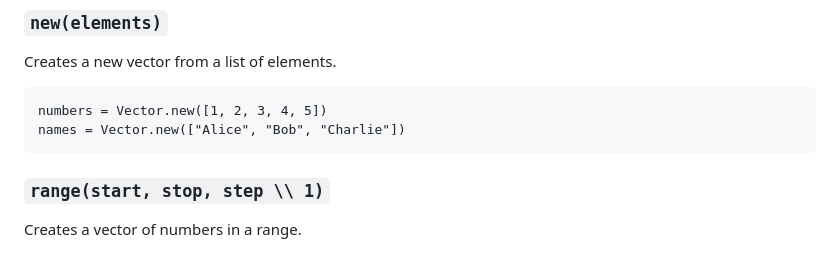
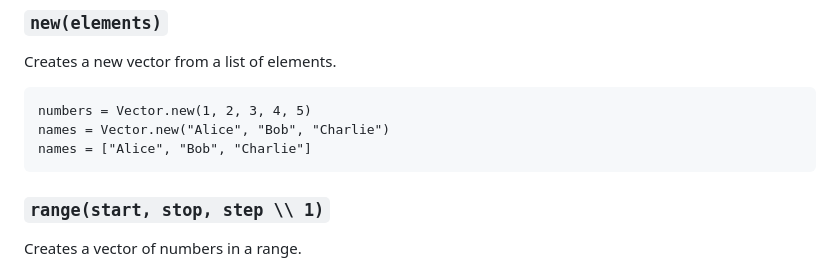
Before and after one commit to pedrocava/rata-lang, a Markdown page: manual/modules/vector.md, the part around the change. Drawn GitHub-style.

````diff
--- a/manual/modules/vector.md
+++ b/manual/modules/vector.md
@@ -22,8 +22,9 @@ library Vector as v
 Creates a new vector from a list of elements.
 
 ```rata
-numbers = Vector.new([1, 2, 3, 4, 5])
-names = Vector.new(["Alice", "Bob", "Charlie"])
+numbers = Vector.new(1, 2, 3, 4, 5)
+names = Vector.new("Alice", "Bob", "Charlie")
+names = ["Alice", "Bob", "Charlie"]
 ```
 
 ### `range(start, stop, step \\ 1)`
````
